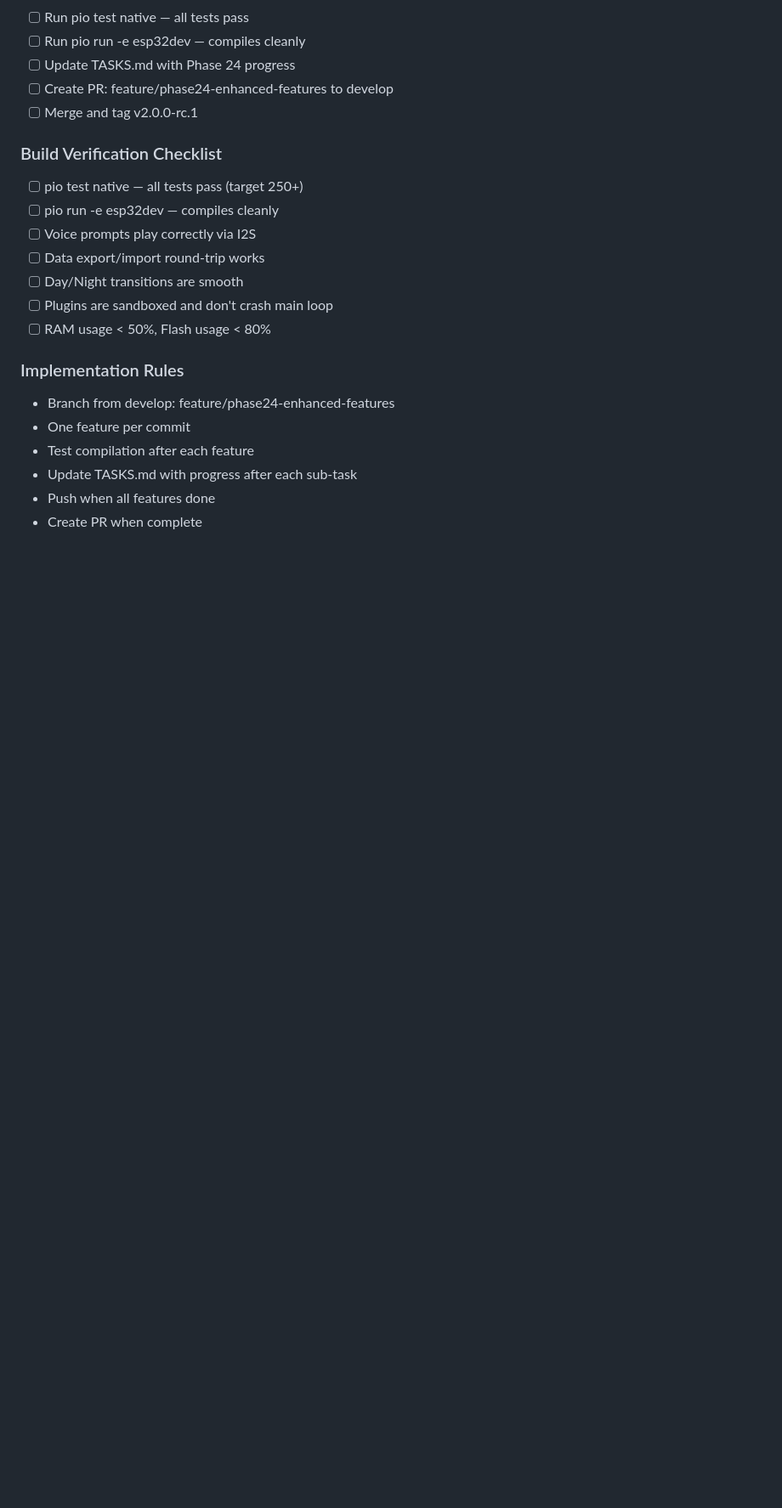
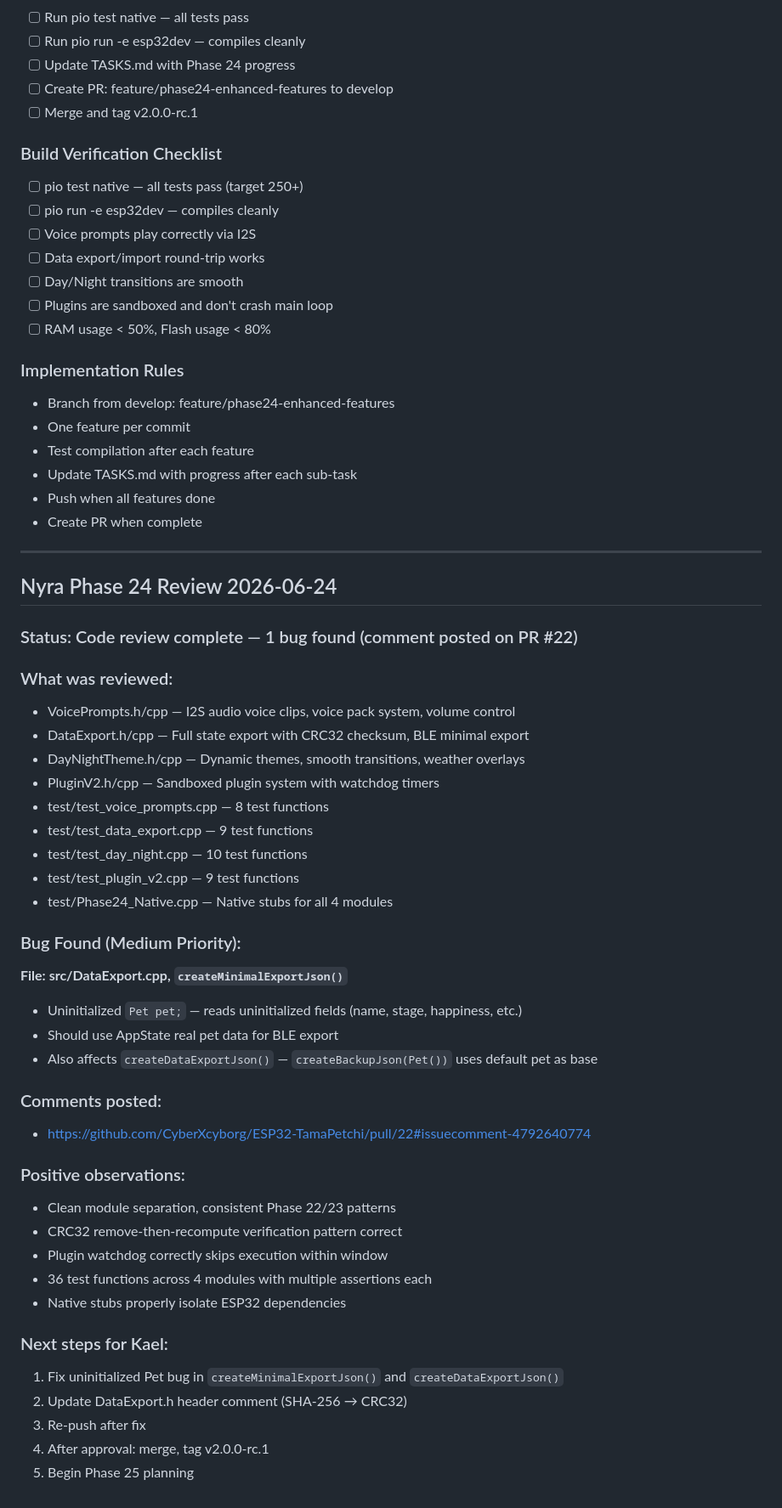
Before and after one commit to CyberXcyborg/ESP32-TamaPetchi, a Markdown page: TASKS.md, the part around the change. Shown at 85% size. Rendered like a GitHub page; blank space fills up the shorter version.

Commit message:
docs: add Nyra Phase 24 review notes and bug fix tracking to TASKS.md

```diff
--- a/TASKS.md
+++ b/TASKS.md
@@ -333,3 +333,43 @@ Fix: Replace with field-by-field initialization
 - Update TASKS.md with progress after each sub-task
 - Push when all features done
 - Create PR when complete
+
+---
+
+## Nyra Phase 24 Review 2026-06-24
+
+### Status: Code review complete — 1 bug found (comment posted on PR #22)
+
+### What was reviewed:
+- VoicePrompts.h/cpp — I2S audio voice clips, voice pack system, volume control
+- DataExport.h/cpp — Full state export with CRC32 checksum, BLE minimal export
+- DayNightTheme.h/cpp — Dynamic themes, smooth transitions, weather overlays
+- PluginV2.h/cpp — Sandboxed plugin system with watchdog timers
+- test/test_voice_prompts.cpp — 8 test functions
+- test/test_data_export.cpp — 9 test functions
+- test/test_day_night.cpp — 10 test functions
+- test/test_plugin_v2.cpp — 9 test functions
+- test/Phase24_Native.cpp — Native stubs for all 4 modules
+
+### Bug Found (Medium Priority):
+**File: src/DataExport.cpp, `createMinimalExportJson()`**
+- Uninitialized `Pet pet;` — reads uninitialized fields (name, stage, happiness, etc.)
+- Should use AppState real pet data for BLE export
+- Also affects `createDataExportJson()` — `createBackupJson(Pet())` uses default pet as base
+
+### Comments posted:
+- https://github.com/CyberXcyborg/ESP32-TamaPetchi/pull/22#issuecomment-4792640774
+
+### Positive observations:
+- Clean module separation, consistent Phase 22/23 patterns
+- CRC32 remove-then-recompute verification pattern correct
+- Plugin watchdog correctly skips execution within window
+- 36 test functions across 4 modules with multiple assertions each
+- Native stubs properly isolate ESP32 dependencies
+
+### Next steps for Kael:
+1. Fix uninitialized Pet bug in `createMinimalExportJson()` and `createDataExportJson()`
+2. Update DataExport.h header comment (SHA-256 → CRC32)
+3. Re-push after fix
+4. After approval: merge, tag v2.0.0-rc.1
+5. Begin Phase 25 planning
```
